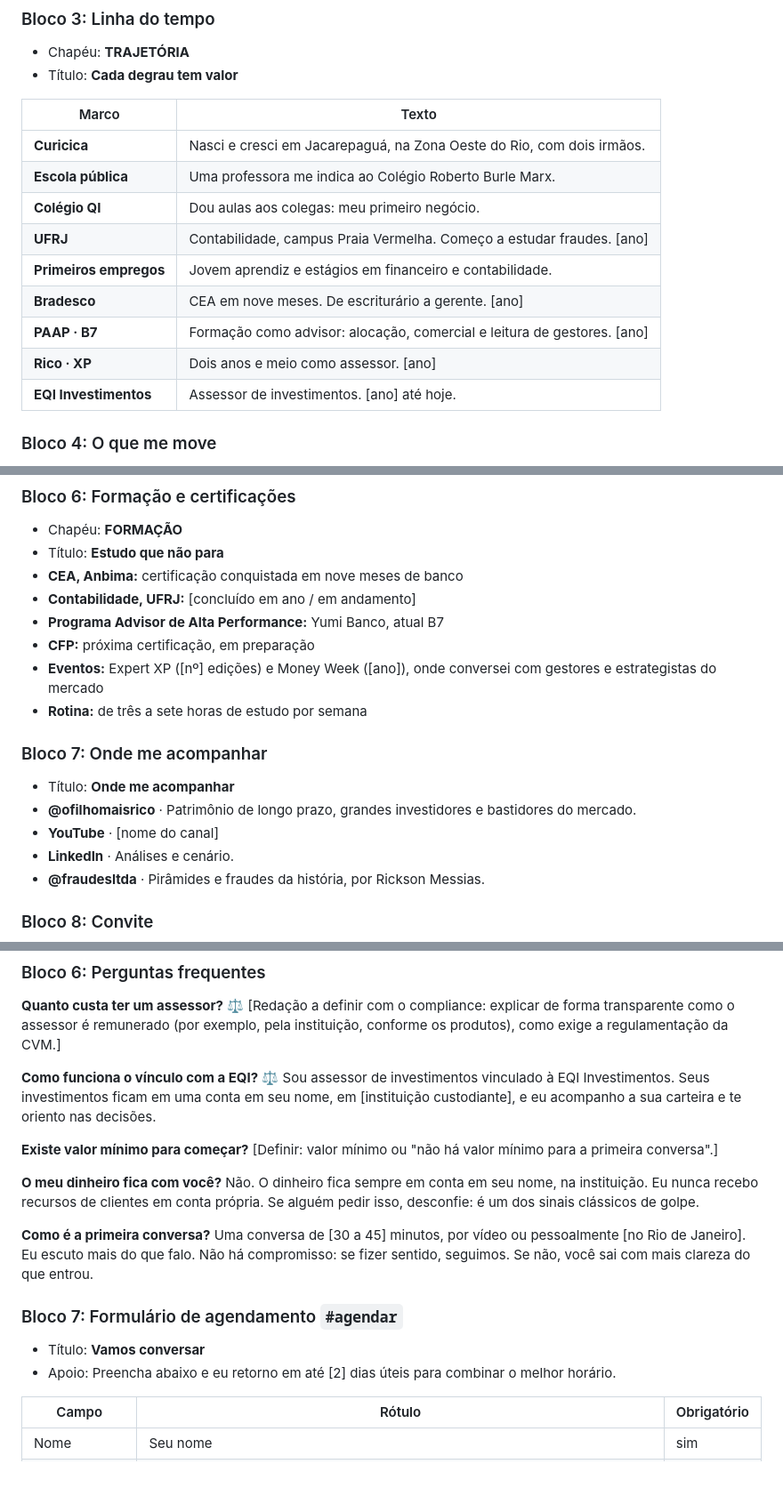
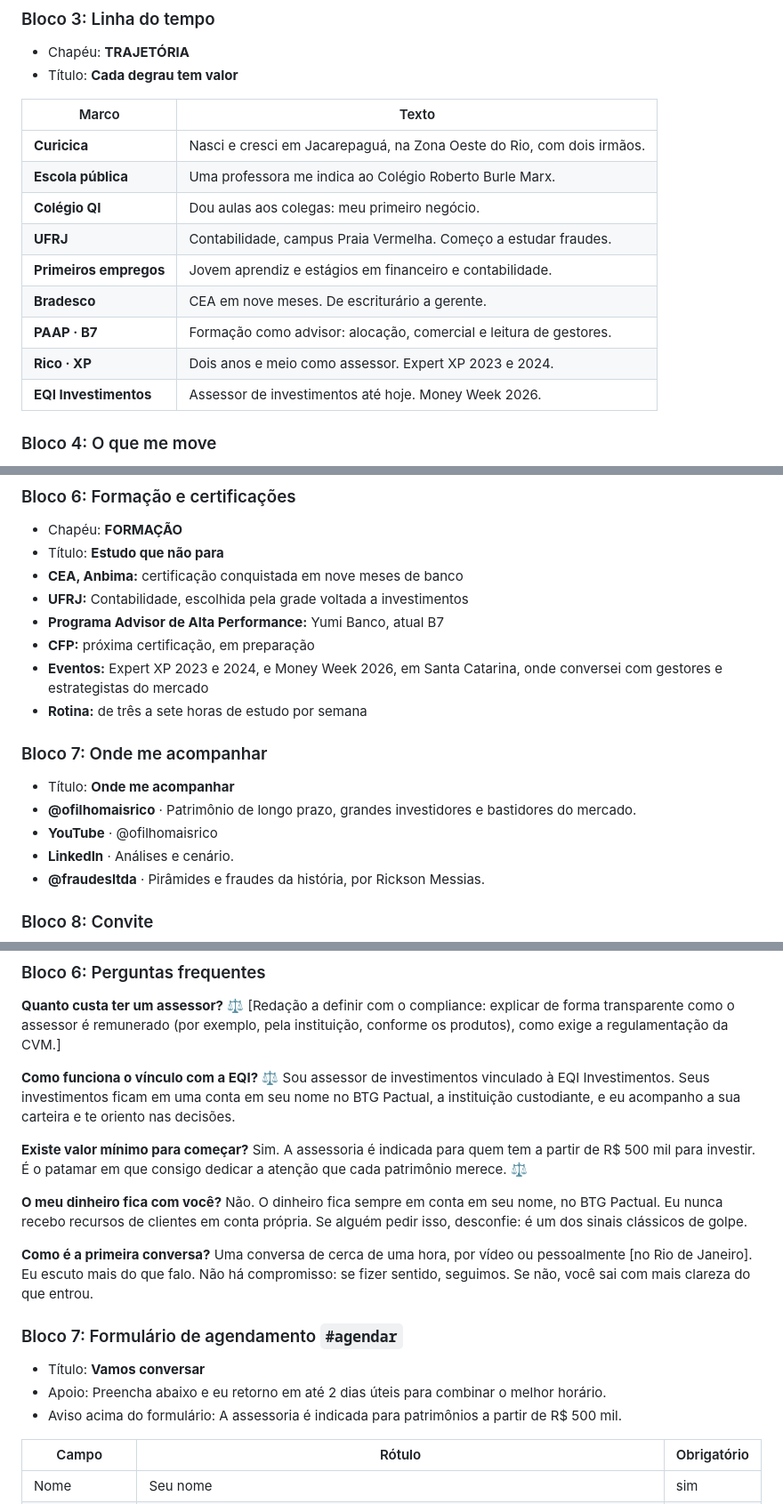
Before and after one commit to nevesrickson-png/primeiro, a Markdown page: site/TEXTOS.md, 3 parts joined by grey strips. Shown at 89% size. Rendered like a GitHub page; blank space fills up the shorter version.

```diff
--- a/site/TEXTOS.md
+++ b/site/TEXTOS.md
@@ -147,12 +147,12 @@ Na EQI, já atendi pessoas que tinham caído em golpes antes de chegar até mim.
 | **Curicica** | Nasci e cresci em Jacarepaguá, na Zona Oeste do Rio, com dois irmãos. |
 | **Escola pública** | Uma professora me indica ao Colégio Roberto Burle Marx. |
 | **Colégio QI** | Dou aulas aos colegas: meu primeiro negócio. |
-| **UFRJ** | Contabilidade, campus Praia Vermelha. Começo a estudar fraudes. [ano] |
+| **UFRJ** | Contabilidade, campus Praia Vermelha. Começo a estudar fraudes. |
 | **Primeiros empregos** | Jovem aprendiz e estágios em financeiro e contabilidade. |
-| **Bradesco** | CEA em nove meses. De escriturário a gerente. [ano] |
-| **PAAP · B7** | Formação como advisor: alocação, comercial e leitura de gestores. [ano] |
-| **Rico · XP** | Dois anos e meio como assessor. [ano] |
-| **EQI Investimentos** | Assessor de investimentos. [ano] até hoje. |
+| **Bradesco** | CEA em nove meses. De escriturário a gerente. |
+| **PAAP · B7** | Formação como advisor: alocação, comercial e leitura de gestores. |
+| **Rico · XP** | Dois anos e meio como assessor. Expert XP 2023 e 2024. |
+| **EQI Investimentos** | Assessor de investimentos até hoje. Money Week 2026. |
 
 ### Bloco 4: O que me move
 - Citação: *Sou pai. Tudo o que construo é pensando no futuro do meu filho.*
@@ -172,16 +172,16 @@ Na EQI, já atendi pessoas que tinham caído em golpes antes de chegar até mim.
 - Chapéu: **FORMAÇÃO**
 - Título: **Estudo que não para**
 - **CEA, Anbima:** certificação conquistada em nove meses de banco
-- **Contabilidade, UFRJ:** [concluído em ano / em andamento]
+- **UFRJ:** Contabilidade, escolhida pela grade voltada a investimentos
 - **Programa Advisor de Alta Performance:** Yumi Banco, atual B7
 - **CFP:** próxima certificação, em preparação
-- **Eventos:** Expert XP ([nº] edições) e Money Week ([ano]), onde conversei com gestores e estrategistas do mercado
+- **Eventos:** Expert XP 2023 e 2024, e Money Week 2026, em Santa Catarina, onde conversei com gestores e estrategistas do mercado
 - **Rotina:** de três a sete horas de estudo por semana
 
 ### Bloco 7: Onde me acompanhar
 - Título: **Onde me acompanhar**
 - **@ofilhomaisrico** · Patrimônio de longo prazo, grandes investidores e bastidores do mercado.
-- **YouTube** · [nome do canal]
+- **YouTube** · @ofilhomaisrico
 - **LinkedIn** · Análises e cenário.
 - **@fraudesltda** · Pirâmides e fraudes da história, por Rickson Messias.
 
@@ -242,20 +242,21 @@ Na EQI, já atendi pessoas que tinham caído em golpes antes de chegar até mim.
 [Redação a definir com o compliance: explicar de forma transparente como o assessor é remunerado (por exemplo, pela instituição, conforme os produtos), como exige a regulamentação da CVM.]
 
 **Como funciona o vínculo com a EQI?** ⚖️
-Sou assessor de investimentos vinculado à EQI Investimentos. Seus investimentos ficam em uma conta em seu nome, em [instituição custodiante], e eu acompanho a sua carteira e te oriento nas decisões.
+Sou assessor de investimentos vinculado à EQI Investimentos. Seus investimentos ficam em uma conta em seu nome no BTG Pactual, a instituição custodiante, e eu acompanho a sua carteira e te oriento nas decisões.
 
 **Existe valor mínimo para começar?**
-[Definir: valor mínimo ou "não há valor mínimo para a primeira conversa".]
+Sim. A assessoria é indicada para quem tem a partir de R$ 500 mil para investir. É o patamar em que consigo dedicar a atenção que cada patrimônio merece. ⚖️
 
 **O meu dinheiro fica com você?**
-Não. O dinheiro fica sempre em conta em seu nome, na instituição. Eu nunca recebo recursos de clientes em conta própria. Se alguém pedir isso, desconfie: é um dos sinais clássicos de golpe.
+Não. O dinheiro fica sempre em conta em seu nome, no BTG Pactual. Eu nunca recebo recursos de clientes em conta própria. Se alguém pedir isso, desconfie: é um dos sinais clássicos de golpe.
 
 **Como é a primeira conversa?**
-Uma conversa de [30 a 45] minutos, por vídeo ou pessoalmente [no Rio de Janeiro]. Eu escuto mais do que falo. Não há compromisso: se fizer sentido, seguimos. Se não, você sai com mais clareza do que entrou.
+Uma conversa de cerca de uma hora, por vídeo ou pessoalmente [no Rio de Janeiro]. Eu escuto mais do que falo. Não há compromisso: se fizer sentido, seguimos. Se não, você sai com mais clareza do que entrou.
 
 ### Bloco 7: Formulário de agendamento `#agendar`
 - Título: **Vamos conversar**
-- Apoio: Preencha abaixo e eu retorno em até [2] dias úteis para combinar o melhor horário.
+- Apoio: Preencha abaixo e eu retorno em até 2 dias úteis para combinar o melhor horário.
+- Aviso acima do formulário: A assessoria é indicada para patrimônios a partir de R$ 500 mil.
 
 | Campo | Rótulo | Obrigatório |
 |---|---|---|
```
Also changed, not shown: other parts of site/TEXTOS.md (+6 -6 lines), site/BRIEFING.md (+11 -1 lines), site/ESTRUTURA.md (+1 -1 lines).
